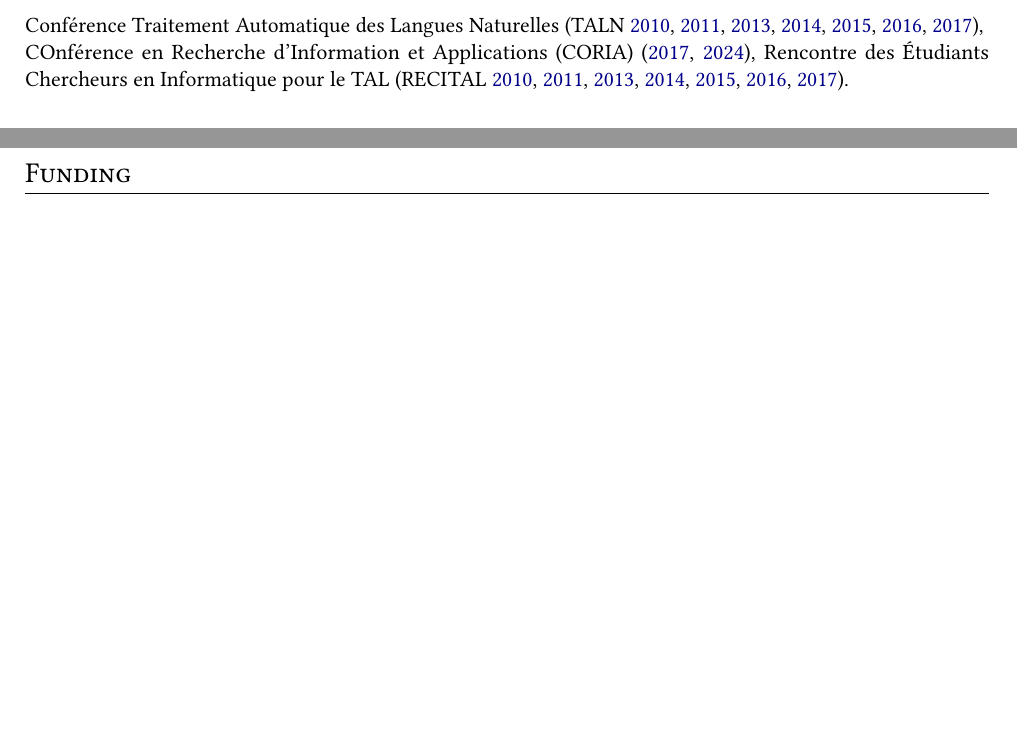
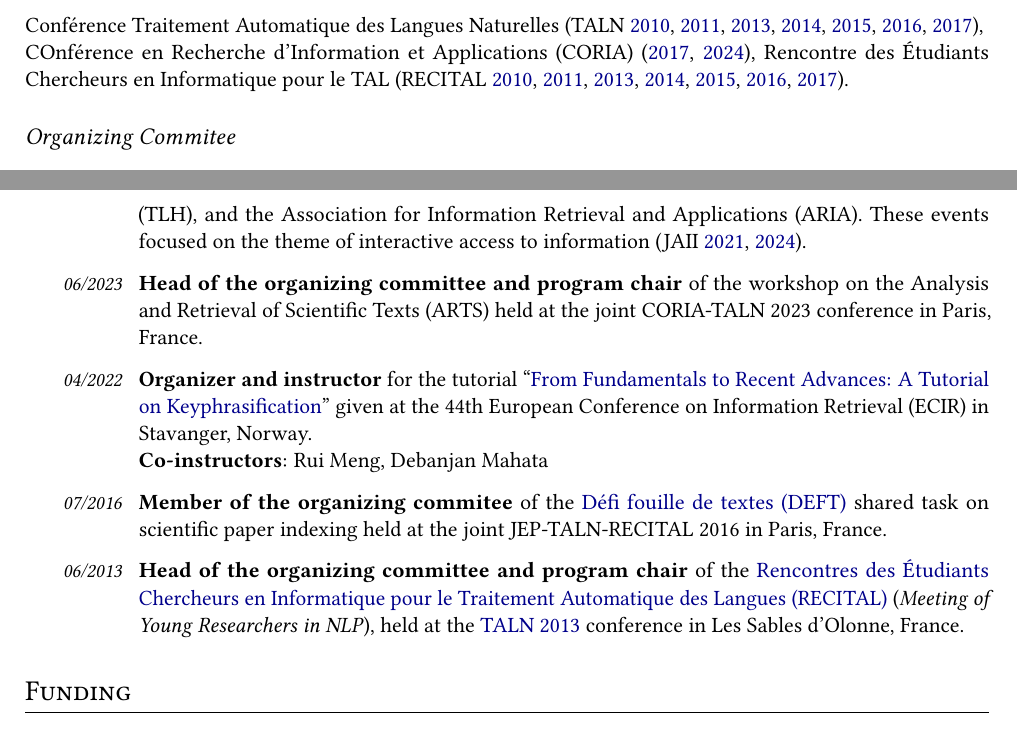
Before and after one commit to boudinfl/boudinfl_cv, a LaTeX CV (boudinfl_cv.tex, which reads sections/service.tex): two parts of pages 7 and 8 of 8, joined at a grey line, cut so that both start at the same text, the shorter picture padded with empty space. Compiled offline with pdfLaTeX.

Commit message:
Updates from Overleaf

```diff
--- a/sections/service.tex
+++ b/sections/service.tex
@@ -237,3 +237,27 @@
     \href{https://aclanthology.org/2017.jeptalnrecital-recital.0.pdf}{2017})
 
 \end{itemize*}
+
+\subsection*{Organizing Commitee}
+
+\begin{description}
+
+    \item[04/2022, 12/2024] \textbf{Member of the organizing commitee} of two one-day symposiums organized by the French Association for Artificial Intelligence (AFIA), through its College of Human Language Technologies (TLH), and the Association for Information Retrieval and Applications (ARIA). These events focused on the theme of interactive access to information (JAII \href{https://jaii2021.sciencesconf.org/}{2021}, \href{https://jaii2024.sciencesconf.org/}{2024}).
+    %\textbf{Membre du comité d’organisation} des journées d’étude communes de l'Association Française pour l'Intelligence Articielle (AFIA), au travers de son collège Technologies du Langage Humain (TLH), et de l'Association de Recherche d’Information et Applications (ARIA) sur le thème de l'accès interactif à l’information  (JAII \href{https://jaii2021.sciencesconf.org/}{2021}, \href{https://jaii2024.sciencesconf.org/}{2024}, $\approx$50 participants).
+
+    \item[06/2023] \textbf{Head of the organizing committee and program chair} of the workshop on the Analysis and Retrieval of Scientific Texts (ARTS) held at the joint CORIA-TALN 2023 conference in Paris, France.
+    % \textbf{Président du comité d'organisation} de l'atelier sur l'\href{https://arts2023.sciencesconf.org/}{Analyse et la Recherche de Textes Scientifiques (ARTS)} organisé lors de la conférences conjointes \href{https://coria-taln-2023.sciencesconf.org/}{CORIA-TALN 2023} à Paris ($\approx$40 participants).
+
+    \item[04/2022] \textbf{Organizer and instructor} for the tutorial ``\href{https://keyphrasification.github.io/}{From Fundamentals to Recent Advances: A Tutorial on Keyphrasification}'' given at the 44th European Conference on Information Retrieval (ECIR) in Stavanger, Norway. \\
+    \textbf{Co-instructors}: Rui Meng, Debanjan Mahata
+    %\textbf{Organisateur et instructeur} du tutoriel ``\href{https://keyphrasification.github.io/}{\textit{From Fundamentals to Recent Advances: A Tutorial on Keyphrasification}}'' donné lors de \emph{44th European Conference on Information Retrieval (ECIR)} à Stavanger, Norvège.\\
+    %\textbf{Co-instructeurs}: Rui Meng, Debanjan Mahata.
+
+    \item[07/2016] \textbf{Member of the organizing commitee} of the \href{https://talnarchives.atala.org/ateliers/2016/DEFT/1.pdf}{Défi fouille de textes (DEFT)} shared task on scientific paper indexing held at the joint JEP-TALN-RECITAL 2016 in Paris, France.
+    %\textbf{Membre du comité d’organisation} du \href{https://talnarchives.atala.org/ateliers/2016/DEFT/1.pdf}{Défi fouille de textes (DEFT)} sur l'indexation d'articles scientifiques organisé lors des conférences conjointes JEP-TALN-RECITAL 2016 à Paris (5 équipes participantes).
+
+    \item[06/2013] \textbf{Head of the organizing committee and program chair} of the \href{https://aclanthology.org/F13-5000.pdf}{Rencontres des Étudiants Chercheurs en Informatique pour le Traitement Automatique des Langues (RECITAL)} (\emph{Meeting of Young Researchers in NLP}), held at the \href{https://aclanthology.org/volumes/F13-1/}{TALN 2013} conference in Les Sables d’Olonne, France.
+    %\textbf{Président du comité d’organisation et programme} des \href{https://aclanthology.org/F13-5000.pdf}{Rencontres des Étudiants Chercheurs en Informatique pour le Traitement Automatique des Langues (RECITAL)}, organisées conjointement à la conférence \href{https://aclanthology.org/volumes/F13-1/}{TALN 2013} ($\approx$200 participants).
+
+
+\end{description}
```
Also changed, not shown: boudinfl_cv.pdf.
